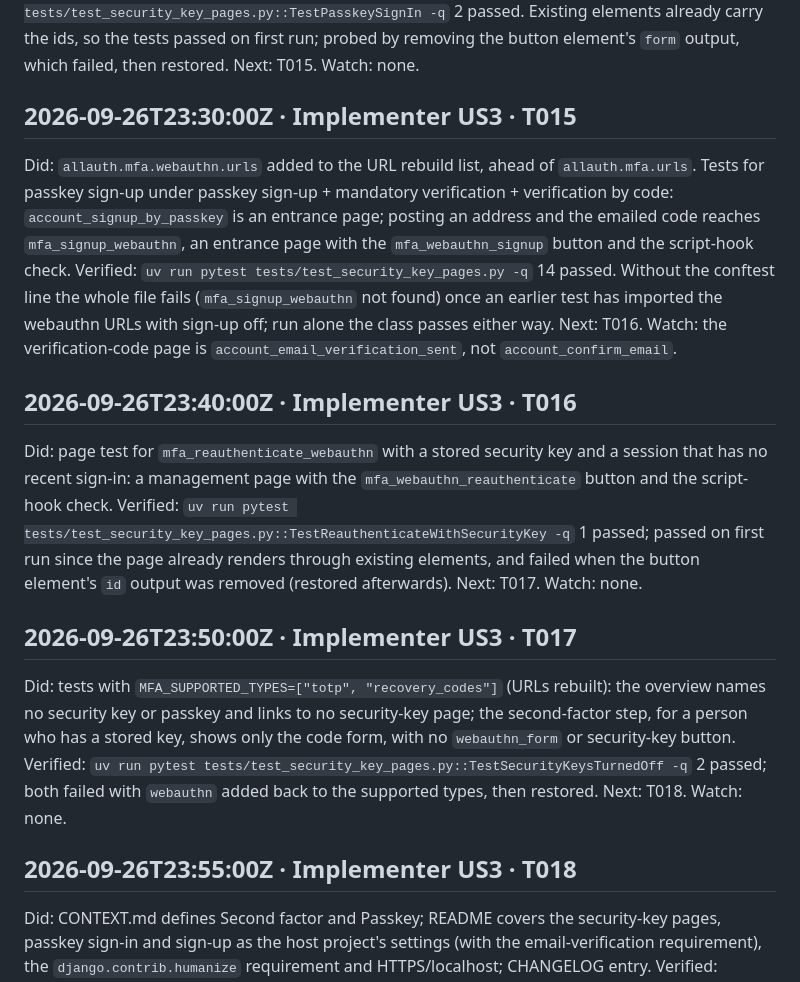
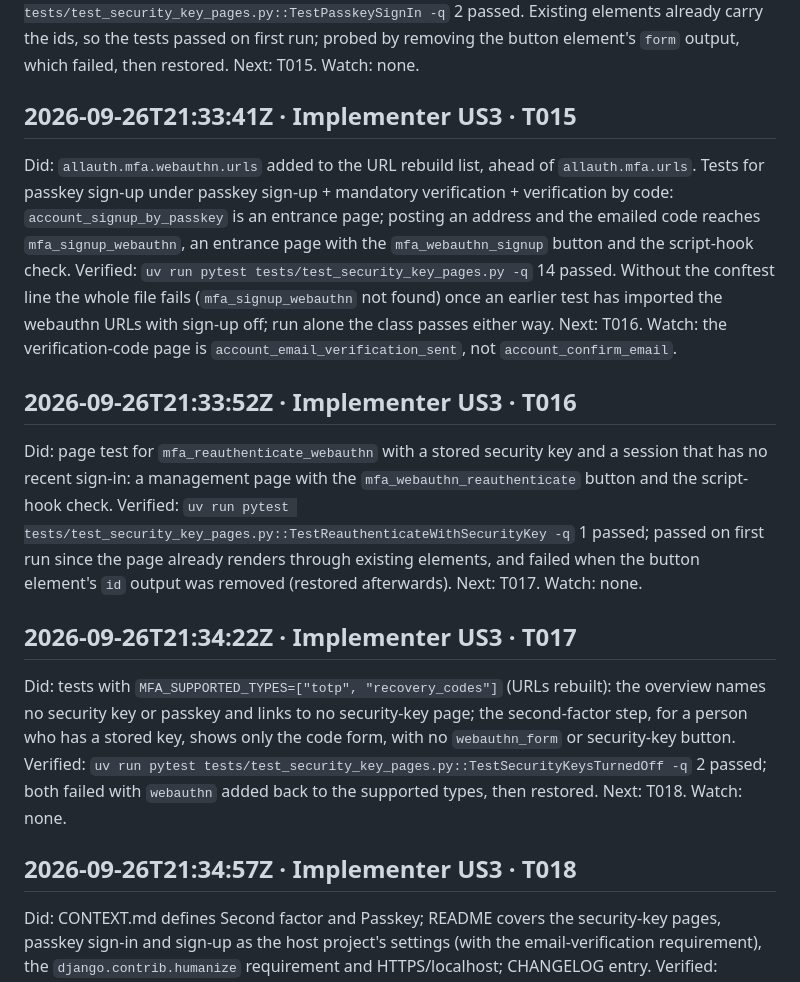
Before and after one commit to django-mvp/django-mvp-accounts, a Markdown page: specs/003-two-factor-pages/progress.md, the part around one of its changes. Drawn GitHub-style.

```diff
--- a/specs/003-two-factor-pages/progress.md
+++ b/specs/003-two-factor-pages/progress.md
@@ -113,28 +113,28 @@ Verified: `uv run pytest tests/test_security_key_pages.py::TestPasskeySignIn -q`
 Next: T015.
 Watch: none.
 
-## 2026-09-26T23:30:00Z · Implementer US3 · T015
+## 2026-09-26T21:33:41Z · Implementer US3 · T015
 
 Did: `allauth.mfa.webauthn.urls` added to the URL rebuild list, ahead of `allauth.mfa.urls`. Tests for passkey sign-up under passkey sign-up + mandatory verification + verification by code: `account_signup_by_passkey` is an entrance page; posting an address and the emailed code reaches `mfa_signup_webauthn`, an entrance page with the `mfa_webauthn_signup` button and the script-hook check.
 Verified: `uv run pytest tests/test_security_key_pages.py -q` 14 passed. Without the conftest line the whole file fails (`mfa_signup_webauthn` not found) once an earlier test has imported the webauthn URLs with sign-up off; run alone the class passes either way.
 Next: T016.
 Watch: the verification-code page is `account_email_verification_sent`, not `account_confirm_email`.
 
-## 2026-09-26T23:40:00Z · Implementer US3 · T016
+## 2026-09-26T21:33:52Z · Implementer US3 · T016
 
 Did: page test for `mfa_reauthenticate_webauthn` with a stored security key and a session that has no recent sign-in: a management page with the `mfa_webauthn_reauthenticate` button and the script-hook check.
 Verified: `uv run pytest tests/test_security_key_pages.py::TestReauthenticateWithSecurityKey -q` 1 passed; passed on first run since the page already renders through existing elements, and failed when the button element's `id` output was removed (restored afterwards).
 Next: T017.
 Watch: none.
 
-## 2026-09-26T23:50:00Z · Implementer US3 · T017
+## 2026-09-26T21:34:22Z · Implementer US3 · T017
 
 Did: tests with `MFA_SUPPORTED_TYPES=["totp", "recovery_codes"]` (URLs rebuilt): the overview names no security key or passkey and links to no security-key page; the second-factor step, for a person who has a stored key, shows only the code form, with no `webauthn_form` or security-key button.
 Verified: `uv run pytest tests/test_security_key_pages.py::TestSecurityKeysTurnedOff -q` 2 passed; both failed with `webauthn` added back to the supported types, then restored.
 Next: T018.
 Watch: none.
 
-## 2026-09-26T23:55:00Z · Implementer US3 · T018
+## 2026-09-26T21:34:57Z · Implementer US3 · T018
 
 Did: CONTEXT.md defines Second factor and Passkey; README covers the security-key pages, passkey sign-in and sign-up as the host project's settings (with the email-verification requirement), the `django.contrib.humanize` requirement and HTTPS/localhost; CHANGELOG entry.
 Verified: documentation only, no test covers it; `uv run pre-commit run --all-files` clean, checked by reading the three files against the settings named.
```
Also changed, not shown: other parts of specs/003-two-factor-pages/progress.md (+7 -7 lines).
